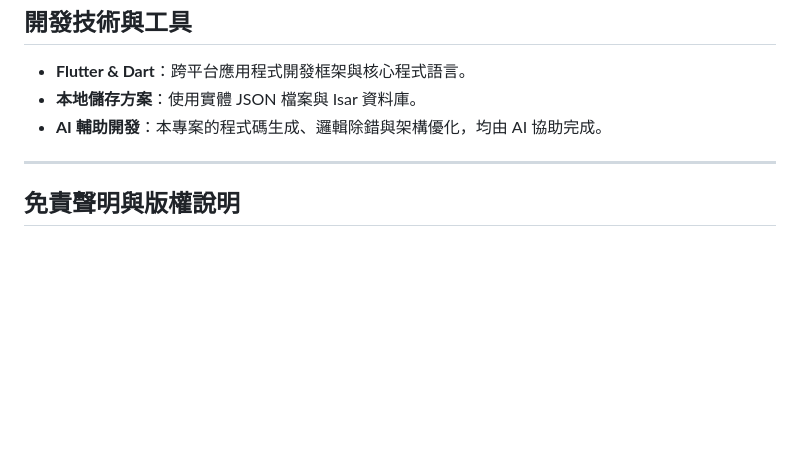
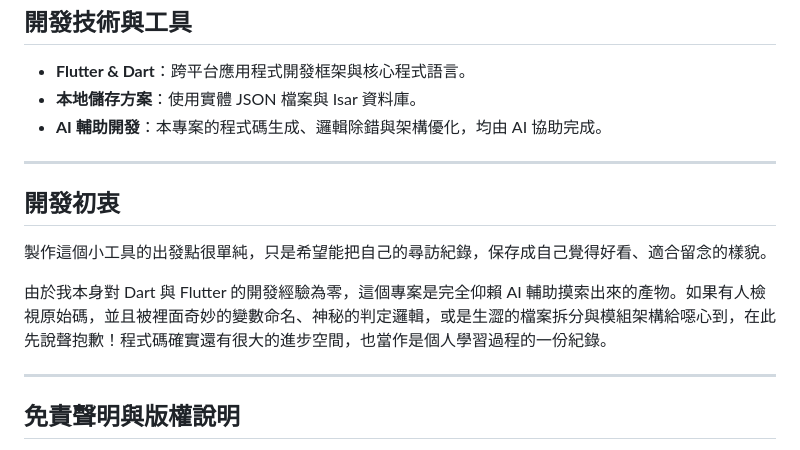
Before and after one commit to wes-106/Endfield-Gacha-Tracker, a Markdown page: README.md, the part around the change. GitHub-like rendering; blank space fills up the shorter version.

```diff
--- a/README.md
+++ b/README.md
@@ -56,6 +56,14 @@ Endfield-Gacha-Tracker/
 
 ---
 
+## 開發初衷
+
+製作這個小工具的出發點很單純，只是希望能把自己的尋訪紀錄，保存成自己覺得好看、適合留念的樣貌。
+
+由於我本身對 Dart 與 Flutter 的開發經驗為零，這個專案是完全仰賴 AI 輔助摸索出來的產物。如果有人檢視原始碼，並且被裡面奇妙的變數命名、神秘的判定邏輯，或是生澀的檔案拆分與模組架構給噁心到，在此先說聲抱歉！程式碼確實還有很大的進步空間，也當作是個人學習過程的一份紀錄。
+
+---
+
 ## 免責聲明與版權說明
 * **程式碼授權**：本專案的「原始程式碼」在 MIT License 下開源，允許自由使用與修改 (見根目錄 LICENSE)。
 * **遊戲素材版權**：本專案內所引用的《明日方舟：終末地》遊戲相關圖像、專有名詞與素材，其版權均歸屬官方發行商所有。詳見：[endfield-dictionary](https://github.com/wes-106/endfield-dictionary)。
```
